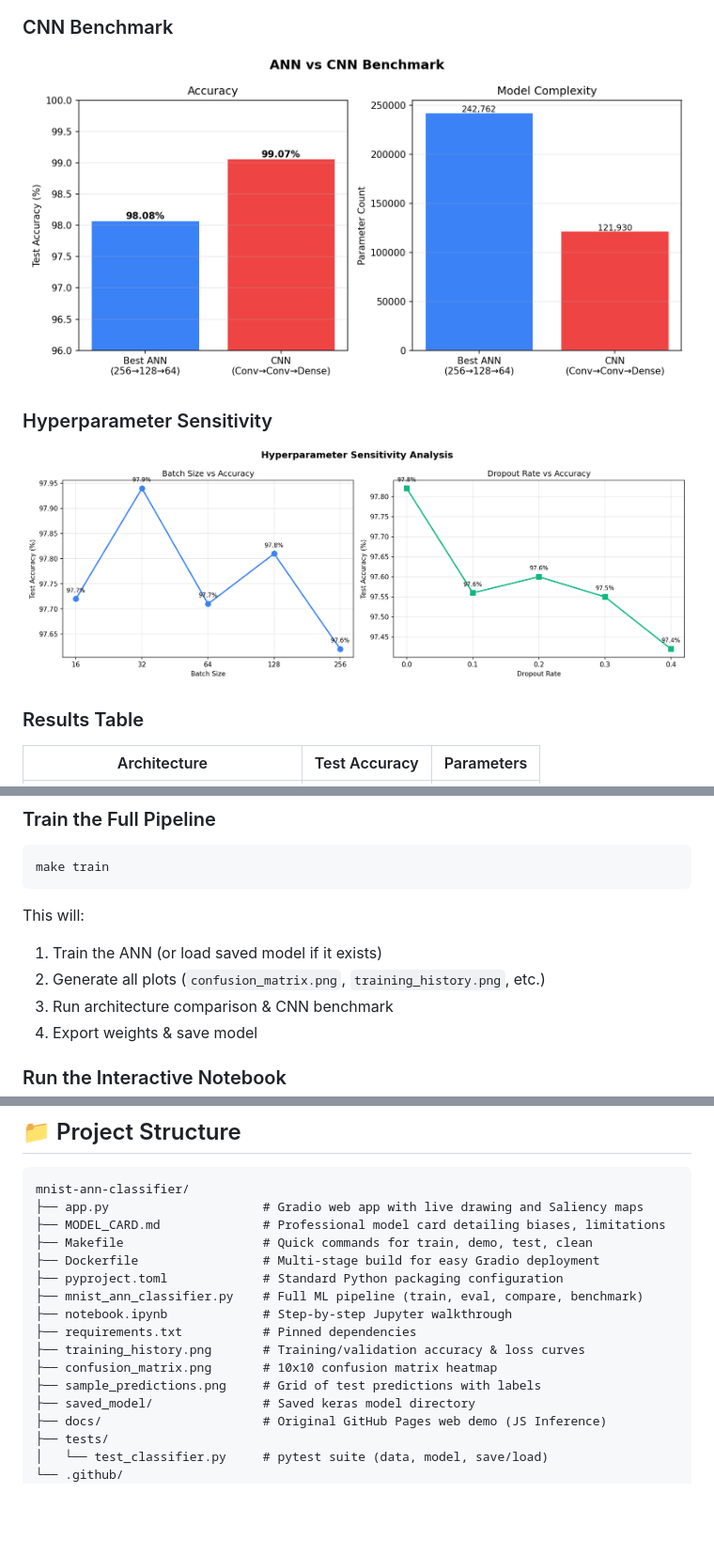
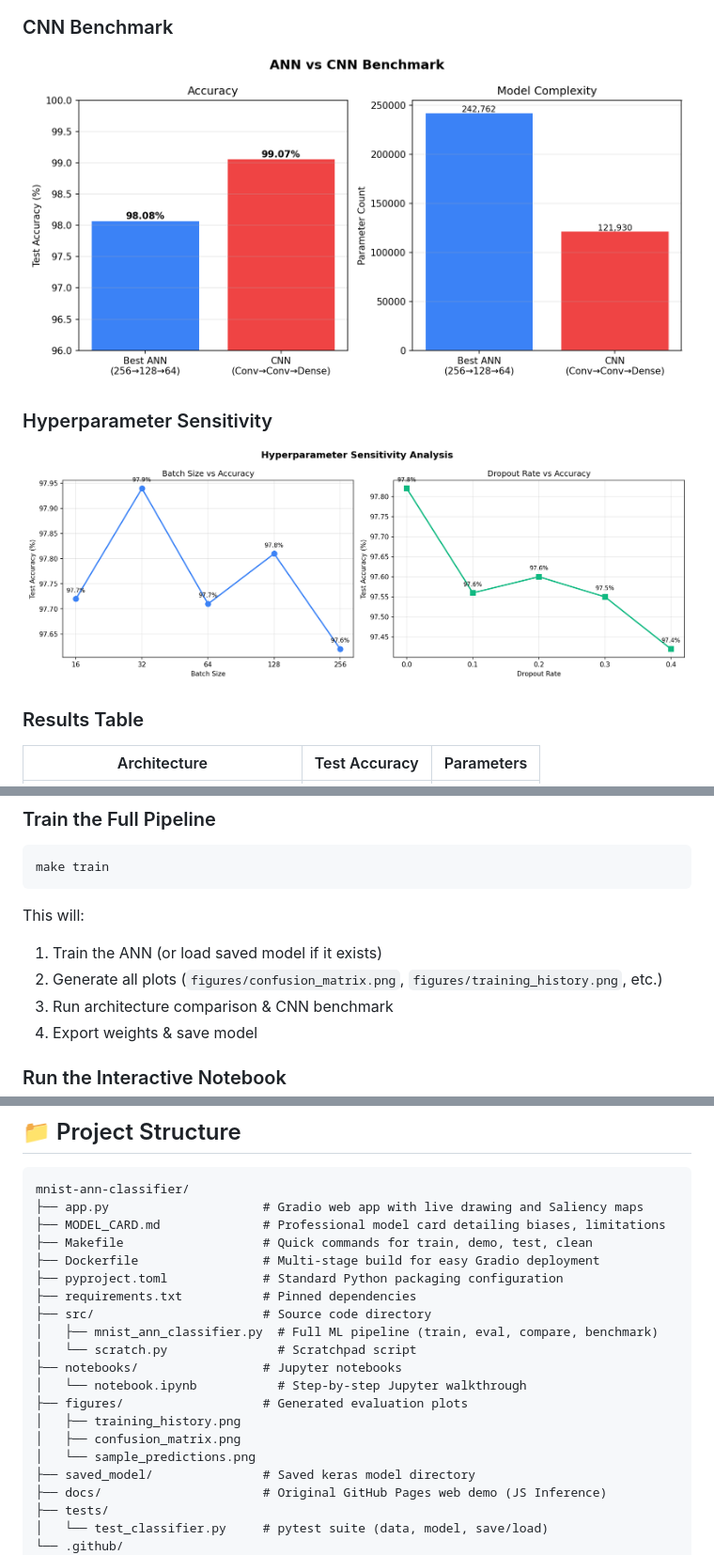
Before and after one commit to Mukilan-s18/mnist-ann-classifier, a Markdown page: README.md, 3 parts joined by grey strips. Shown at 94% size. GitHub-like rendering; blank space fills up the shorter version.

Commit message:
chore: reorganize directory structure (src, figures, notebooks) and update references

```diff
--- a/README.md
+++ b/README.md
@@ -65,9 +65,9 @@ $$\hat{y} = \text{Softmax}(W_3 \cdot h_2 + b_3)$$
 
 ### CNN Benchmark
-![Benchmark Comparison](benchmark_comparison.png)
+![Benchmark Comparison](figures/benchmark_comparison.png)
 
 ### Hyperparameter Sensitivity
-![Hyperparameter Analysis](hyperparameter_analysis.png)
+![Hyperparameter Analysis](figures/hyperparameter_analysis.png)
 
 ### Results Table
 
@@ -124,7 +124,7 @@ make train
 
 This will:
 1. Train the ANN (or load saved model if it exists)
-2. Generate all plots (`confusion_matrix.png`, `training_history.png`, etc.)
+2. Generate all plots (`figures/confusion_matrix.png`, `figures/training_history.png`, etc.)
 3. Run architecture comparison & CNN benchmark
 4. Export weights & save model
 
@@ -155,12 +155,16 @@ mnist-ann-classifier/
 ├── Makefile                   # Quick commands for train, demo, test, clean
 ├── Dockerfile                 # Multi-stage build for easy Gradio deployment
 ├── pyproject.toml             # Standard Python packaging configuration
-├── mnist_ann_classifier.py    # Full ML pipeline (train, eval, compare, benchmark)
-├── notebook.ipynb             # Step-by-step Jupyter walkthrough
 ├── requirements.txt           # Pinned dependencies
-├── training_history.png       # Training/validation accuracy & loss curves
-├── confusion_matrix.png       # 10x10 confusion matrix heatmap
-├── sample_predictions.png     # Grid of test predictions with labels
+├── src/                       # Source code directory
+│   ├── mnist_ann_classifier.py  # Full ML pipeline (train, eval, compare, benchmark)
+│   └── scratch.py               # Scratchpad script
+├── notebooks/                 # Jupyter notebooks
+│   └── notebook.ipynb           # Step-by-step Jupyter walkthrough
+├── figures/                   # Generated evaluation plots
+│   ├── training_history.png
+│   ├── confusion_matrix.png
+│   └── sample_predictions.png
 ├── saved_model/               # Saved keras model directory
 ├── docs/                      # Original GitHub Pages web demo (JS Inference)
 ├── tests/
```
Also changed, not shown: other parts of README.md (+4 -4 lines), figures/architecture_comparison.png (renamed from architecture_comparison.png), figures/benchmark_comparison.png (renamed from benchmark_comparison.png), figures/confusion_matrix.png (renamed from confusion_matrix.png), figures/hyperparameter_analysis.png (renamed from hyperparameter_analysis.png), figures/sample_predictions.png (renamed from sample_predictions.png), figures/training_history.png (renamed from training_history.png), 10 other files.
